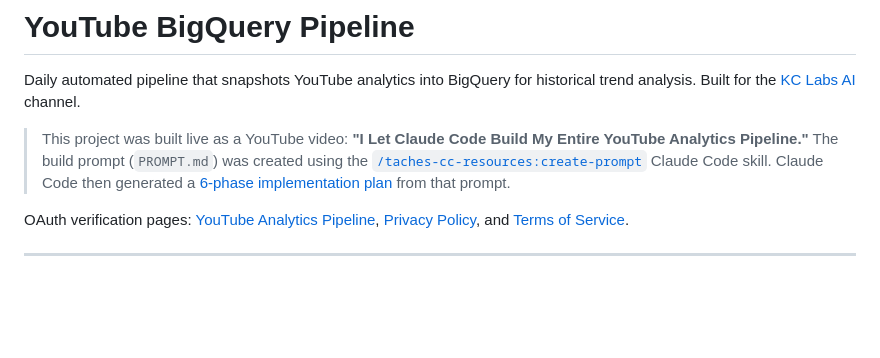
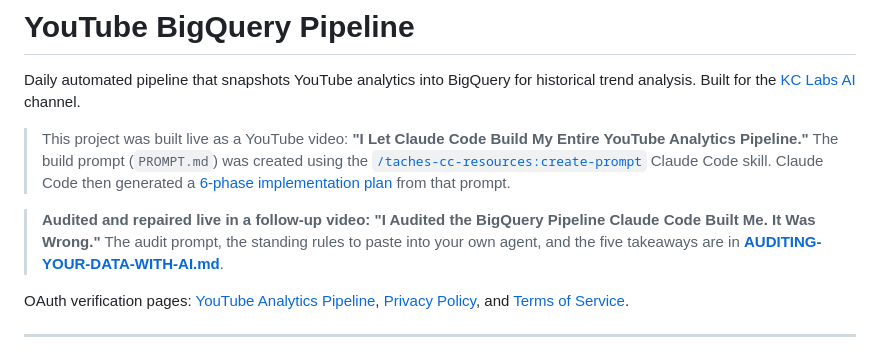
Before and after one commit to kyle-chalmers/youtube-bigquery-pipeline, a Markdown page: README.md, the part around the change. GitHub-like rendering; blank space fills up the shorter version.

```diff
--- a/README.md
+++ b/README.md
@@ -3,6 +3,8 @@
 Daily automated pipeline that snapshots YouTube analytics into BigQuery for historical trend analysis. Built for the [KC Labs AI](https://www.youtube.com/@kylechalmersdataai) channel.
 
 > This project was built live as a YouTube video: **"I Let Claude Code Build My Entire YouTube Analytics Pipeline."** The build prompt (`PROMPT.md`) was created using the [`/taches-cc-resources:create-prompt`](https://github.com/glittercowboy/taches-cc-resources) Claude Code skill. Claude Code then generated a [6-phase implementation plan](prompts/completed/001-youtube-bigquery-pipeline-plan.md) from that prompt.
+
+> **Audited and repaired live in a follow-up video: "I Audited the BigQuery Pipeline Claude Code Built Me. It Was Wrong."** The audit prompt, the standing rules to paste into your own agent, and the five takeaways are in **[AUDITING-YOUR-DATA-WITH-AI.md](AUDITING-YOUR-DATA-WITH-AI.md)**.
 
 OAuth verification pages: [YouTube Analytics Pipeline](https://kyle-chalmers.github.io/youtube-bigquery-pipeline/), [Privacy Policy](https://kyle-chalmers.github.io/youtube-bigquery-pipeline/privacy.html), and [Terms of Service](https://kyle-chalmers.github.io/youtube-bigquery-pipeline/terms.html).
 
```
Also changed, not shown: AUDITING-YOUR-DATA-WITH-AI.md (added, +175 -0 lines).
